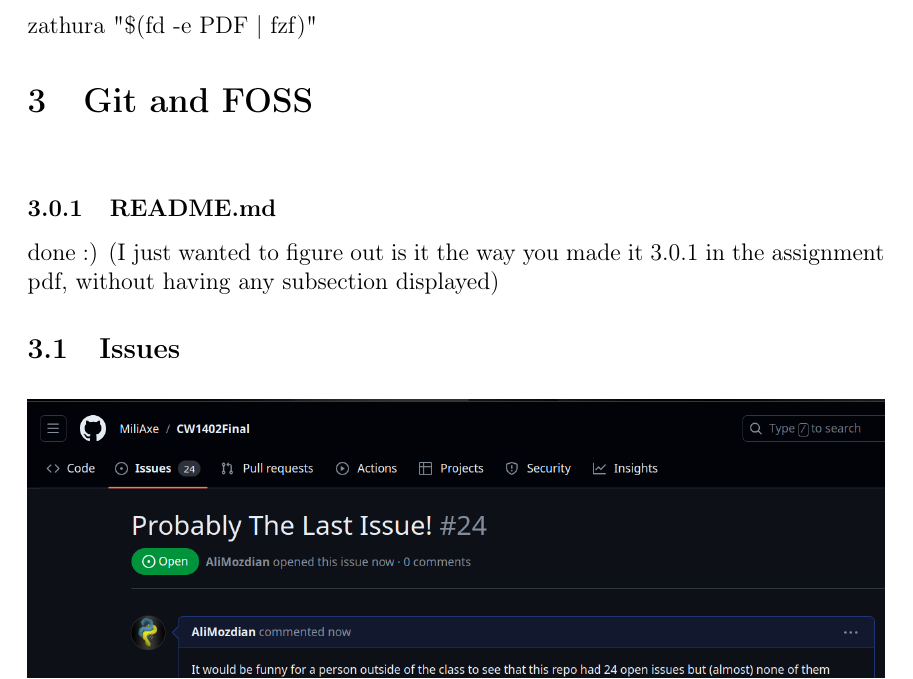
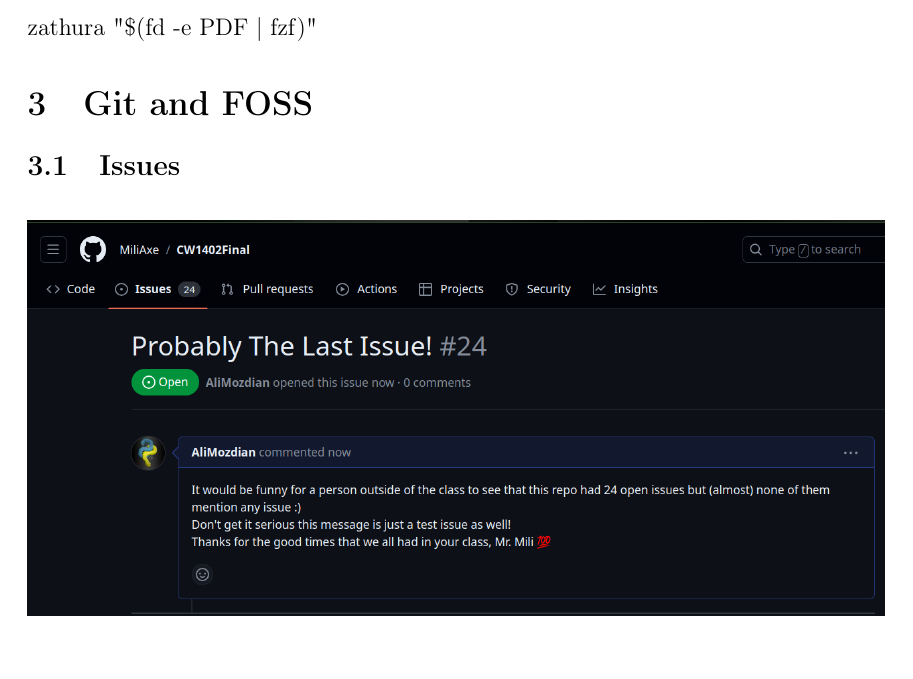
Before and after one commit to AliMozdian/CW402_Final_Task, a LaTeX document (main.tex): part of page 14 of 14, cut so that both start at the same text. Compiled offline with pdfLaTeX.

Commit message:
THE FINAL

```diff
--- a/main.tex
+++ b/main.tex
@@ -261,9 +261,6 @@
 
 
 	\section{Git and FOSS}
-	\subsection*{}
-	\subsubsection{README.md}
-	done :) (I just wanted to figure out is it the way you made it 3.0.1 in the assignment pdf, without having any subsection displayed)
 
 	\subsection{Issues}
 
```
